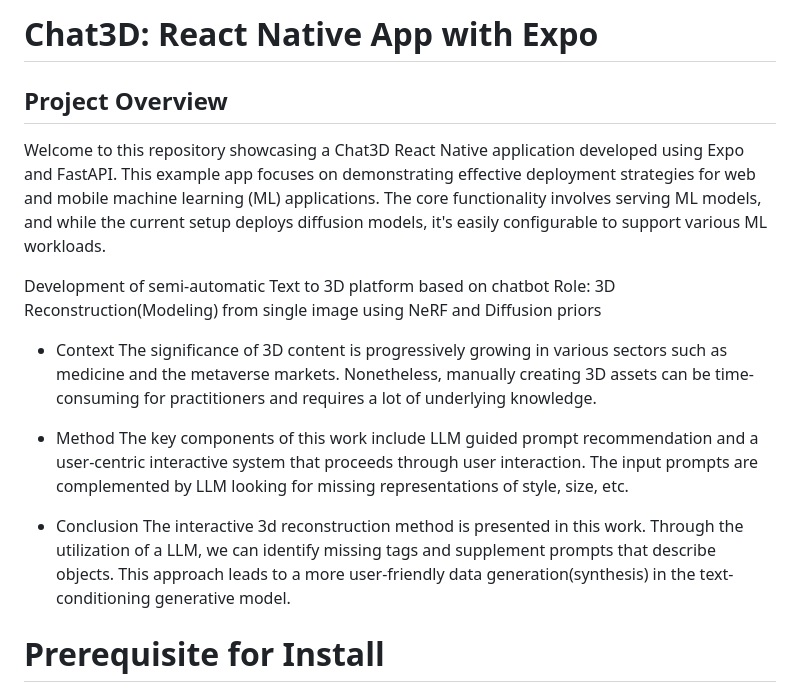
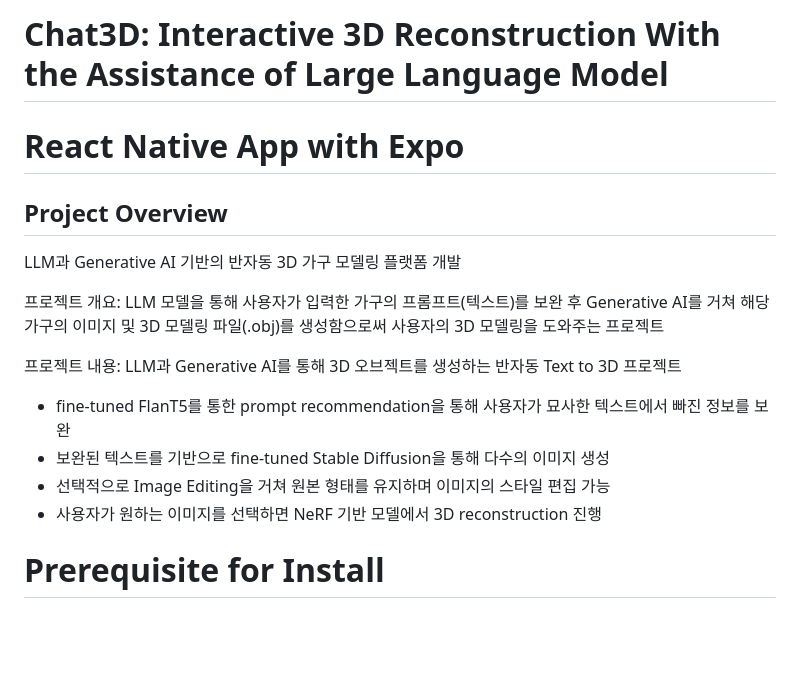
Before and after one commit to kky5738/chat3d-mobile, a Markdown page: README.md, the part around the change. GitHub-like rendering; blank space fills up the shorter version.

```diff
--- a/README.md
+++ b/README.md
@@ -1,21 +1,17 @@
-# Chat3D: React Native App with Expo
+# Chat3D: Interactive 3D Reconstruction With the Assistance of Large Language Model
+# React Native App with Expo
 ## Project Overview
-Welcome to this repository showcasing a  Chat3D React Native application developed using Expo and FastAPI. This example app focuses on demonstrating effective deployment strategies for web and mobile machine learning (ML) applications. The core functionality involves serving ML models, and while the current setup deploys diffusion models, it's easily configurable to support various ML workloads.
+LLM과 Generative AI 기반의 반자동 3D 가구 모델링 플랫폼 개발
 
-Development of semi-automatic Text to 3D platform based on chatbot
-Role: 3D Reconstruction(Modeling) from single image using NeRF and Diffusion priors
+프로젝트 개요:
+LLM 모델을 통해 사용자가 입력한 가구의 프롬프트(텍스트)를 보완 후 Generative AI를 거쳐 해당 가구의 이미지 및 3D 모델링 파일(.obj)를 생성함으로써 사용자의 3D 모델링을 도와주는 프로젝트
 
-- Context
- The significance of 3D content is progressively growing in various sectors such as medicine and the metaverse markets.
- Nonetheless, manually creating 3D assets can be time-consuming for practitioners and requires a lot of underlying knowledge.
-
-- Method
- The key components of this work include LLM guided prompt recommendation and a user-centric interactive system that proceeds through user interaction.
- The input prompts are complemented by LLM looking for missing representations of style, size, etc.
-
-- Conclusion
- The interactive 3d reconstruction method is presented in this work. Through the utilization of a LLM, we can identify missing tags and supplement prompts that describe objects. This approach leads to a more user-friendly data generation(synthesis) in the text-conditioning generative model.
-
+프로젝트 내용:
+LLM과 Generative AI를 통해 3D 오브젝트를 생성하는 반자동 Text to 3D 프로젝트
+- fine-tuned FlanT5를 통한 prompt recommendation을 통해 사용자가 묘사한 텍스트에서 빠진 정보를 보완
+- 보완된 텍스트를 기반으로 fine-tuned Stable Diffusion을 통해 다수의 이미지 생성
+- 선택적으로 Image Editing을 거쳐 원본 형태를 유지하며 이미지의 스타일 편집 가능
+- 사용자가 원하는 이미지를 선택하면 NeRF 기반 모델에서 3D reconstruction 진행
 
 # Prerequisite for Install
 - you may need to node.js, python, pytorch, ubuntu, cuda
```
